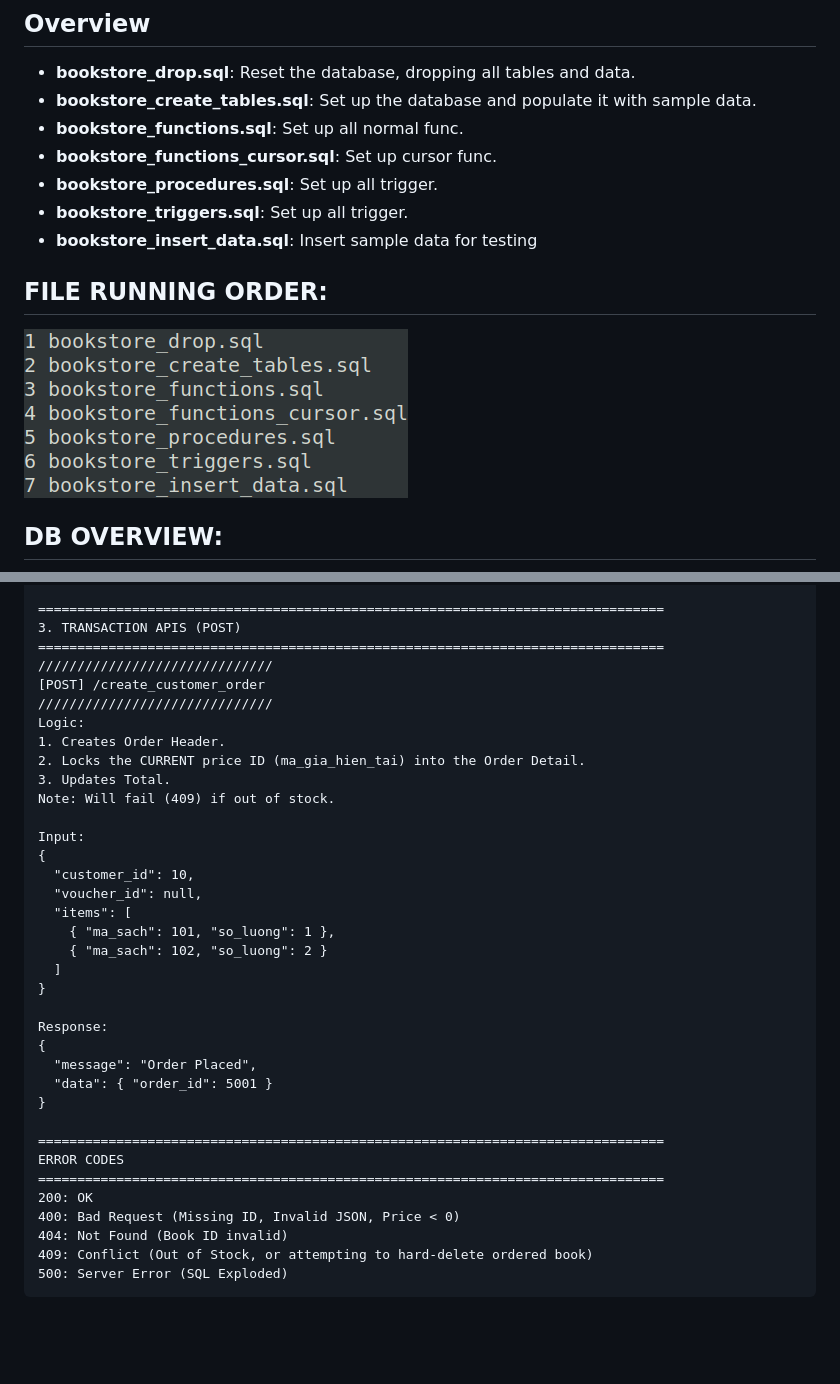
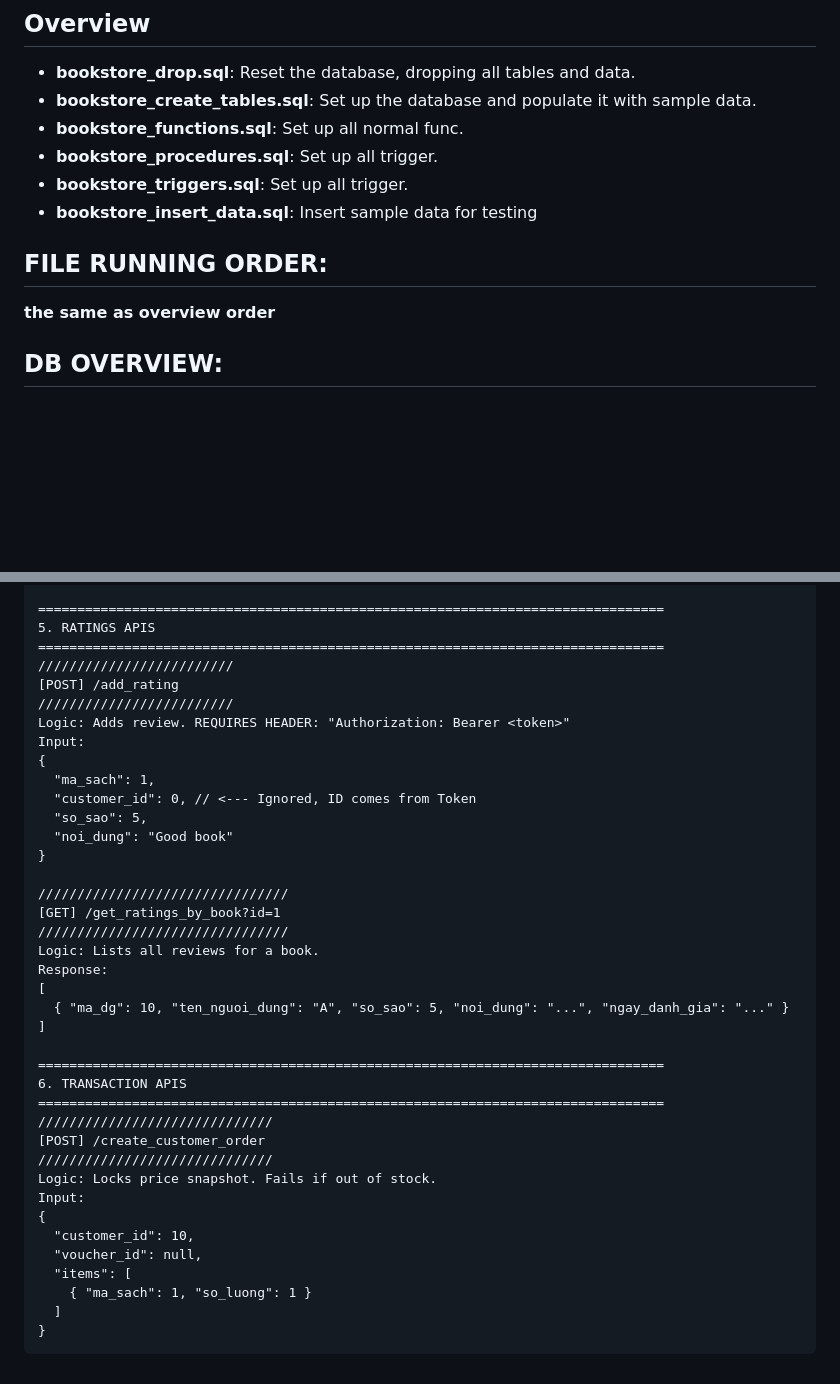
Before and after one commit to xdeadstokex/DB_book_store, a Markdown page: README.md, 2 parts joined by grey strips. GitHub-like rendering; blank space fills up the shorter version.

````diff
--- a/README.md
+++ b/README.md
@@ -4,15 +4,13 @@
 - **bookstore_drop.sql**: Reset the database, dropping all tables and data.
 - **bookstore_create_tables.sql**: Set up the database and populate it with sample data.
 - **bookstore_functions.sql**: Set up all normal func.
-- **bookstore_functions_cursor.sql**: Set up cursor func.
 - **bookstore_procedures.sql**: Set up all trigger.
 - **bookstore_triggers.sql**: Set up all trigger.
 - **bookstore_insert_data.sql**: Insert sample data for testing
 
 ## FILE RUNNING ORDER:
-<p style="margin-left: 40px;">
-  <img src="resource/running_order.png">
-</p>
+
+**the same as overview order**
 
 ## DB OVERVIEW:
 <p style="margin-left: 40px;">
@@ -212,39 +246,42 @@ Logic: Soft Delete. Sets 'da_xoa' = 1.
 Input: {} (Empty JSON)
 
 ================================================================================
-3. TRANSACTION APIS (POST)
+5. RATINGS APIS
+================================================================================
+/////////////////////////
+[POST] /add_rating
+/////////////////////////
+Logic: Adds review. REQUIRES HEADER: "Authorization: Bearer <token>"
+Input:
+{
+  "ma_sach": 1,
+  "customer_id": 0, // <--- Ignored, ID comes from Token
+  "so_sao": 5,
+  "noi_dung": "Good book"
+}
+
+////////////////////////////////
+[GET] /get_ratings_by_book?id=1
+////////////////////////////////
+Logic: Lists all reviews for a book.
+Response:
+[
+  { "ma_dg": 10, "ten_nguoi_dung": "A", "so_sao": 5, "noi_dung": "...", "ngay_danh_gia": "..." }
+]
+
+================================================================================
+6. TRANSACTION APIS
 ================================================================================
 //////////////////////////////
 [POST] /create_customer_order
 //////////////////////////////
-Logic:
-1. Creates Order Header.
-2. Locks the CURRENT price ID (ma_gia_hien_tai) into the Order Detail.
-3. Updates Total.
-Note: Will fail (409) if out of stock.
-
+Logic: Locks price snapshot. Fails if out of stock.
 Input:
 {
   "customer_id": 10,
   "voucher_id": null,
   "items": [
-    { "ma_sach": 101, "so_luong": 1 },
-    { "ma_sach": 102, "so_luong": 2 }
+    { "ma_sach": 1, "so_luong": 1 }
   ]
 }
-
-Response:
-{
-  "message": "Order Placed",
-  "data": { "order_id": 5001 }
-}
-
-================================================================================
-ERROR CODES
-================================================================================
-200: OK
-400: Bad Request (Missing ID, Invalid JSON, Price < 0)
-404: Not Found (Book ID invalid)
-409: Conflict (Out of Stock, or attempting to hard-delete ordered book)
-500: Server Error (SQL Exploded)
 ```
````
Also changed, not shown: other parts of README.md (+91 -55 lines).
